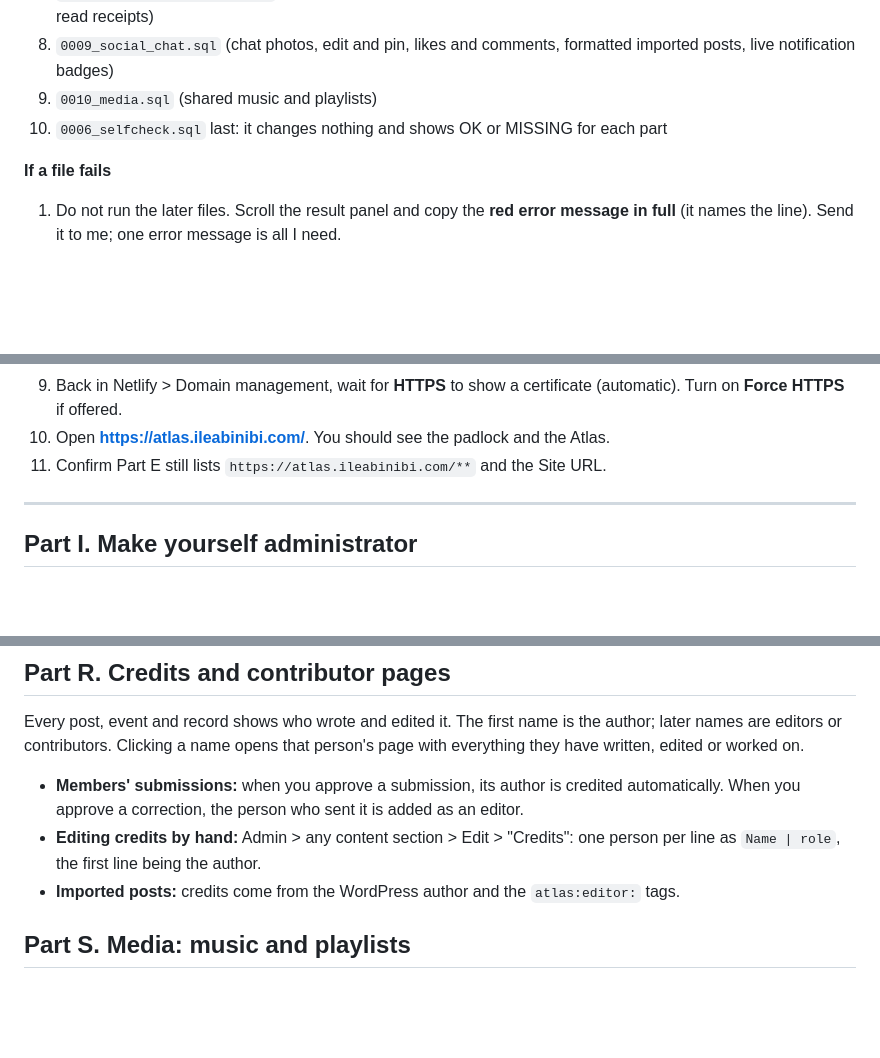
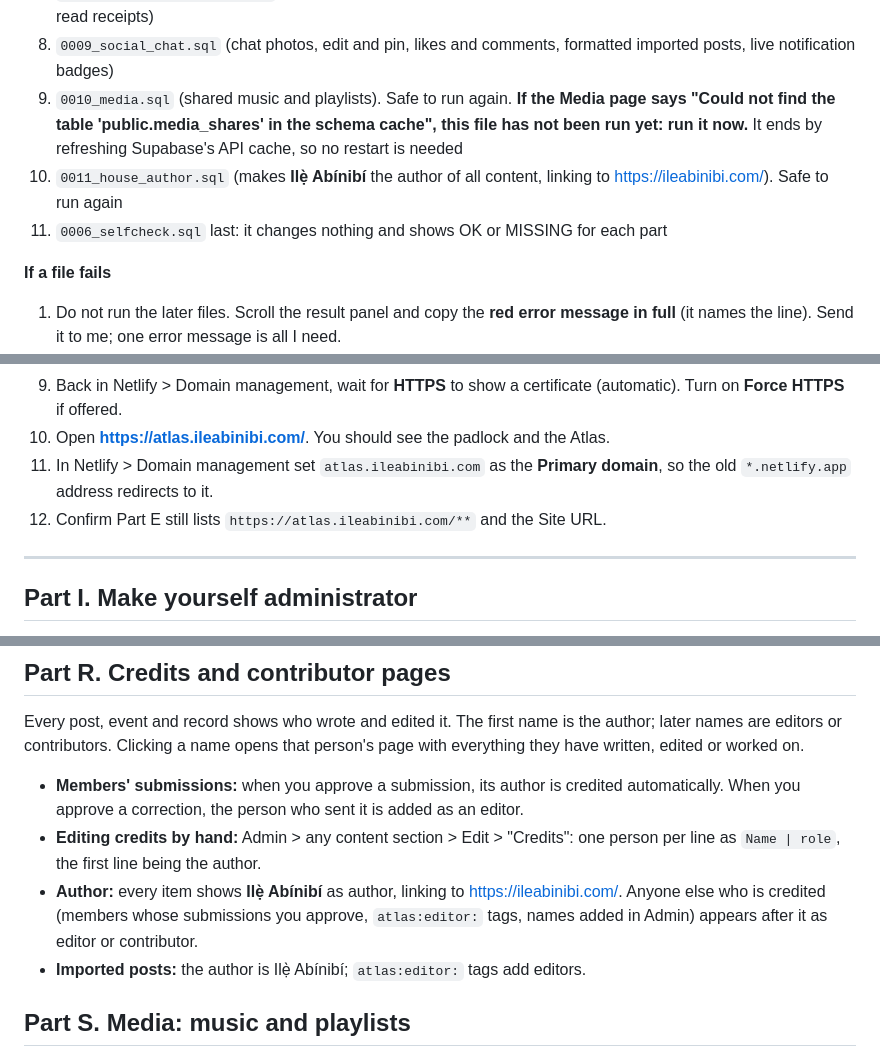
Before and after one commit to Cypher-Ilerioluwa/atlas.ileabinibi.com, a Markdown page: docs/GO_LIVE.md, 3 parts joined by grey strips. Drawn GitHub-style; blank space fills up the shorter version.

```diff
--- a/docs/GO_LIVE.md
+++ b/docs/GO_LIVE.md
@@ -62,8 +62,9 @@ Use **Supabase > SQL Editor > New query** for every file. For each file: in GitH
 6. `0007_publish_content.sql` (publishes the pilot content from your prototype)
 7. `0008_community_features.sql` (contributors and credits, imports from ileabinibi.com, chat replies, reactions and read receipts)
 8. `0009_social_chat.sql` (chat photos, edit and pin, likes and comments, formatted imported posts, live notification badges)
-9. `0010_media.sql` (shared music and playlists)
-10. `0006_selfcheck.sql` last: it changes nothing and shows OK or MISSING for each part
+9. `0010_media.sql` (shared music and playlists). Safe to run again. **If the Media page says "Could not find the table 'public.media_shares' in the schema cache", this file has not been run yet: run it now.** It ends by refreshing Supabase's API cache, so no restart is needed
+10. `0011_house_author.sql` (makes **Ilẹ̀ Abínibí** the author of all content, linking to https://ileabinibi.com/). Safe to run again
+11. `0006_selfcheck.sql` last: it changes nothing and shows OK or MISSING for each part
 
 **If a file fails**
 1. Do not run the later files. Scroll the result panel and copy the **red error message in full** (it names the line). Send it to me; one error message is all I need.
@@ -172,7 +173,8 @@ You already created the `atlas` subdomain. Creating one at a web host (for examp
 8. Wait a few minutes to a few hours. Check at dnschecker.org by entering `atlas.ileabinibi.com` with type CNAME.
 9. Back in Netlify > Domain management, wait for **HTTPS** to show a certificate (automatic). Turn on **Force HTTPS** if offered.
 10. Open **https://atlas.ileabinibi.com/**. You should see the padlock and the Atlas.
-11. Confirm Part E still lists `https://atlas.ileabinibi.com/**` and the Site URL.
+11. In Netlify > Domain management set `atlas.ileabinibi.com` as the **Primary domain**, so the old `*.netlify.app` address redirects to it.
+12. Confirm Part E still lists `https://atlas.ileabinibi.com/**` and the Site URL.
 
 ---
 
@@ -362,7 +379,8 @@ You already have `SUPABASE_URL` and `SUPABASE_SERVICE_ROLE_KEY`; the importer us
 Every post, event and record shows who wrote and edited it. The first name is the author; later names are editors or contributors. Clicking a name opens that person's page with everything they have written, edited or worked on.
 - **Members' submissions:** when you approve a submission, its author is credited automatically. When you approve a correction, the person who sent it is added as an editor.
 - **Editing credits by hand:** Admin > any content section > Edit > "Credits": one person per line as `Name | role`, the first line being the author.
-- **Imported posts:** credits come from the WordPress author and the `atlas:editor:` tags.
+- **Author:** every item shows **Ilẹ̀ Abínibí** as author, linking to https://ileabinibi.com/. Anyone else who is credited (members whose submissions you approve, `atlas:editor:` tags, names added in Admin) appears after it as editor or contributor.
+- **Imported posts:** the author is Ilẹ̀ Abínibí; `atlas:editor:` tags add editors.
 
 ## Part S. Media: music and playlists
 
```
Also changed, not shown: other parts of docs/GO_LIVE.md (+25 -6 lines), README.md (+3 -1 lines).
